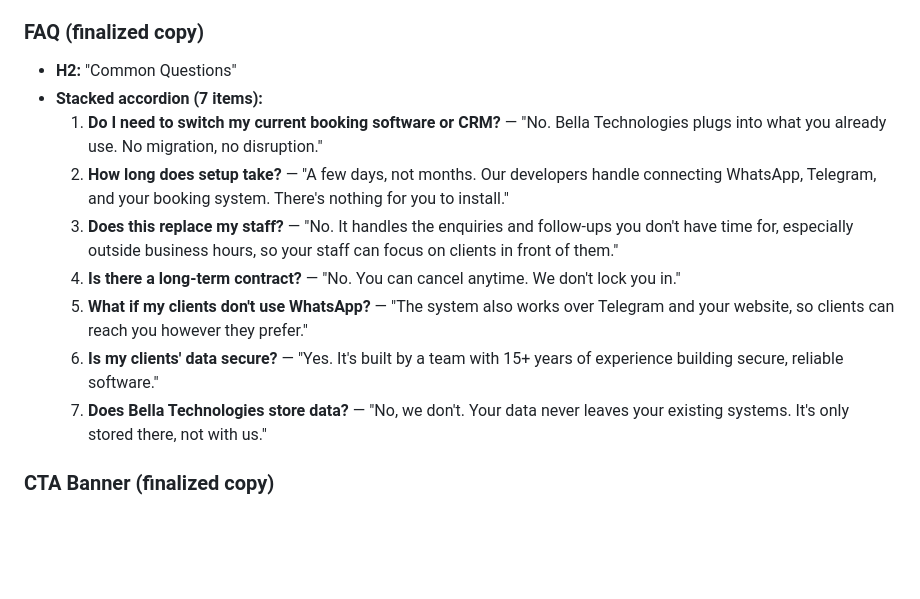
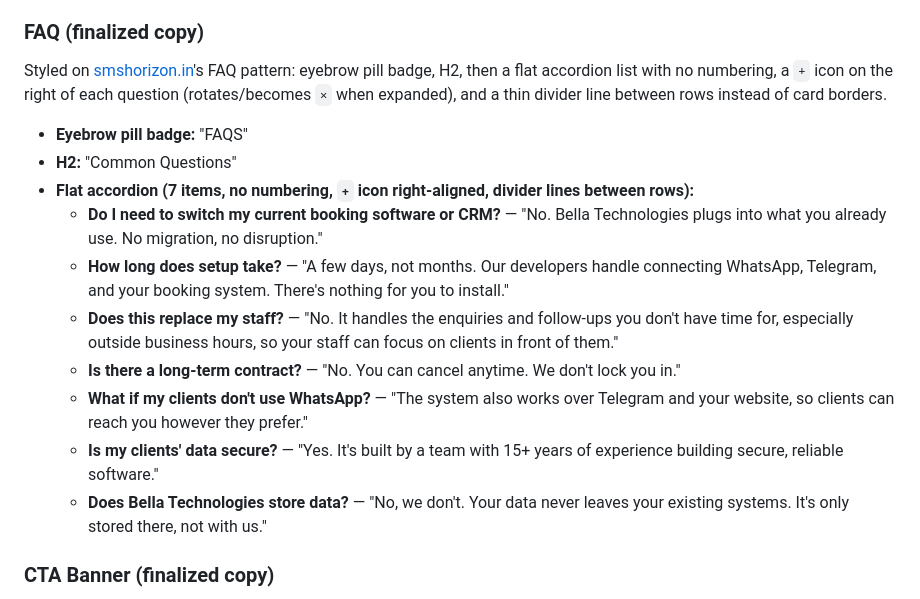
Before and after one commit to bellatechnologies/company-website, a Markdown page: plan.md, the part around one of its changes. GitHub-like rendering; blank space fills up the shorter version.

Commit message:
docs: style FAQ as flat accordion (smshorizon.in pattern), no numbering

```diff
--- a/plan.md
+++ b/plan.md
@@ -140,24 +140,31 @@ Headline framed as a question (same device as the hero).
 
 ### FAQ (finalized copy)
 
+Styled on [smshorizon.in](https://www.smshorizon.in/)'s FAQ pattern: eyebrow pill
+badge, H2, then a flat accordion list with no numbering, a `+` icon on the right of
+each question (rotates/becomes `×` when expanded), and a thin divider line between
+rows instead of card borders.
+
+- **Eyebrow pill badge:** "FAQS"
 - **H2:** "Common Questions"
-- **Stacked accordion (7 items):**
-  1. **Do I need to switch my current booking software or CRM?** — "No. Bella
-     Technologies plugs into what you already use. No migration, no disruption."
-  2. **How long does setup take?** — "A few days, not months. Our developers handle
-     connecting WhatsApp, Telegram, and your booking system. There's nothing for you
-     to install."
-  3. **Does this replace my staff?** — "No. It handles the enquiries and follow-ups
-     you don't have time for, especially outside business hours, so your staff can
-     focus on clients in front of them."
-  4. **Is there a long-term contract?** — "No. You can cancel anytime. We don't lock
-     you in."
-  5. **What if my clients don't use WhatsApp?** — "The system also works over
-     Telegram and your website, so clients can reach you however they prefer."
-  6. **Is my clients' data secure?** — "Yes. It's built by a team with 15+ years of
-     experience building secure, reliable software."
-  7. **Does Bella Technologies store data?** — "No, we don't. Your data never leaves
-     your existing systems. It's only stored there, not with us."
+- **Flat accordion (7 items, no numbering, `+` icon right-aligned, divider lines
+  between rows):**
+  - **Do I need to switch my current booking software or CRM?** — "No. Bella
+    Technologies plugs into what you already use. No migration, no disruption."
+  - **How long does setup take?** — "A few days, not months. Our developers handle
+    connecting WhatsApp, Telegram, and your booking system. There's nothing for you
+    to install."
+  - **Does this replace my staff?** — "No. It handles the enquiries and follow-ups
+    you don't have time for, especially outside business hours, so your staff can
+    focus on clients in front of them."
+  - **Is there a long-term contract?** — "No. You can cancel anytime. We don't lock
+    you in."
+  - **What if my clients don't use WhatsApp?** — "The system also works over
+    Telegram and your website, so clients can reach you however they prefer."
+  - **Is my clients' data secure?** — "Yes. It's built by a team with 15+ years of
+    experience building secure, reliable software."
+  - **Does Bella Technologies store data?** — "No, we don't. Your data never leaves
+    your existing systems. It's only stored there, not with us."
 
 ### CTA Banner (finalized copy)
 
```
Also changed, not shown: other parts of plan.md (+1 -1 lines).
